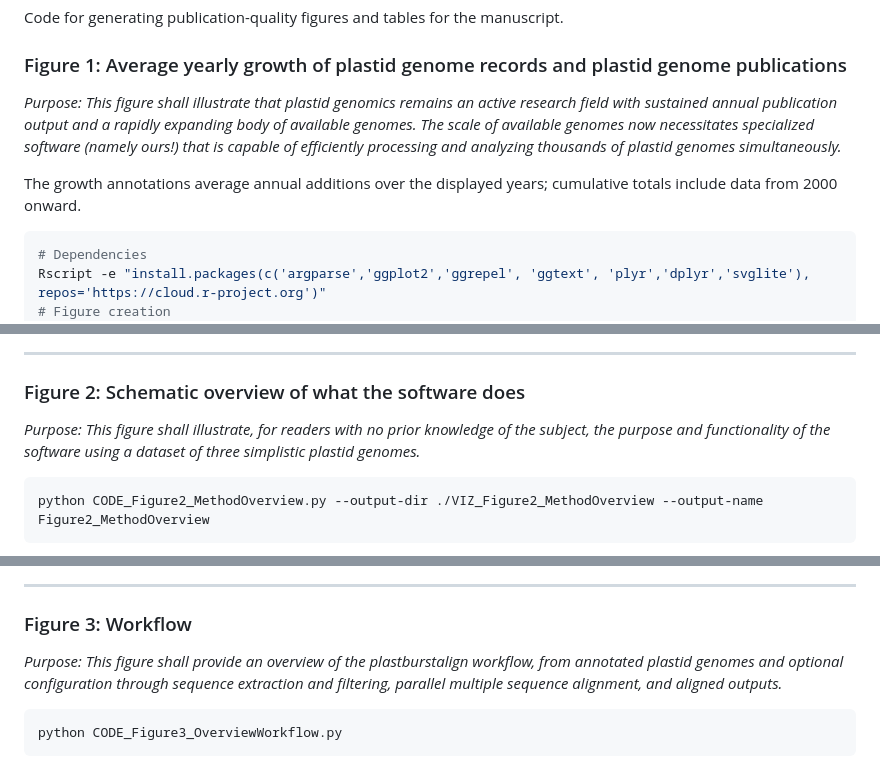
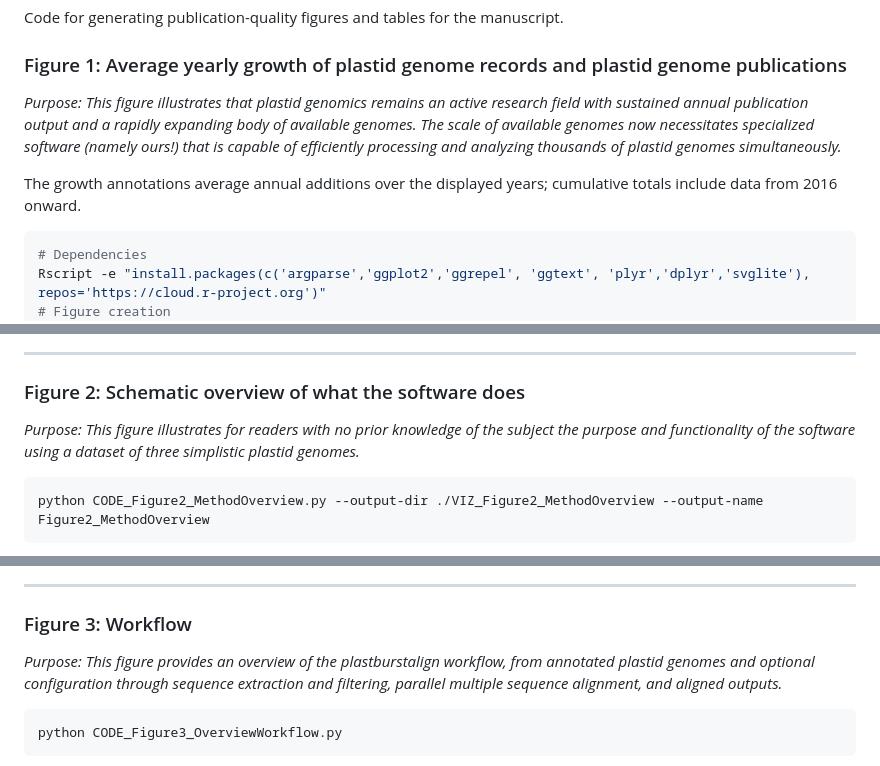
Before and after one commit to thanina-hamitouche/Paper_Plastburstalign_Figures, a Markdown page: README.md, 3 parts joined by grey strips. Drawn GitHub-style.

````diff
--- a/README.md
+++ b/README.md
@@ -2,9 +2,9 @@
 Code for generating publication-quality figures and tables for the manuscript.
 
 ### Figure 1: Average yearly growth of plastid genome records and plastid genome publications
-_Purpose: This figure shall illustrate that plastid genomics remains an active research field with sustained annual publication output and a rapidly expanding body of available genomes. The scale of available genomes now necessitates specialized software (namely ours!) that is capable of efficiently processing and analyzing thousands of plastid genomes simultaneously._
+_Purpose: This figure illustrates that plastid genomics remains an active research field with sustained annual publication output and a rapidly expanding body of available genomes. The scale of available genomes now necessitates specialized software (namely ours!) that is capable of efficiently processing and analyzing thousands of plastid genomes simultaneously._
 
-The growth annotations average annual additions over the displayed years; cumulative totals include data from 2000 onward.
+The growth annotations average annual additions over the displayed years; cumulative totals include data from 2016 onward.
 
 ```bash
 # Dependencies
@@ -17,7 +17,7 @@ Rscript "CODE_Figure1_AccumulationGraph.R" --input-records "./input_data/DATA_Co
 ---
 
 ### Figure 2: Schematic overview of what the software does
-_Purpose: This figure shall illustrate, for readers with no prior knowledge of the subject, the purpose and functionality of the software using a dataset of three simplistic plastid genomes._
+_Purpose: This figure illustrates for readers with no prior knowledge of the subject the purpose and functionality of the software using a dataset of three simplistic plastid genomes._
 
 ```bash
 python CODE_Figure2_MethodOverview.py --output-dir ./VIZ_Figure2_MethodOverview --output-name Figure2_MethodOverview
@@ -27,7 +27,7 @@ python CODE_Figure2_MethodOverview.py --output-dir ./VIZ_Figure2_MethodOverview
 ---
 
 ### Figure 3: Workflow
-_Purpose: This figure shall provide an overview of the plastburstalign workflow, from annotated plastid genomes and optional configuration through sequence extraction and filtering, parallel multiple sequence alignment, and aligned outputs._
+_Purpose: This figure provides an overview of the plastburstalign workflow, from annotated plastid genomes and optional configuration through sequence extraction and filtering, parallel multiple sequence alignment, and aligned outputs._
 
 ```bash
 python CODE_Figure3_OverviewWorkflow.py
````
Also changed, not shown: other parts of README.md (+27 -0 lines), TBL-AW_Table1_Runtime_by_threads/TABLE_Runtime_by_threads.md (added, +17 -0 lines), VIZ-AW_Figure6_SpeedImprov_WallTime/VIZ_AW_SpeedImprov_WallTime.png (added), 7 other files.
